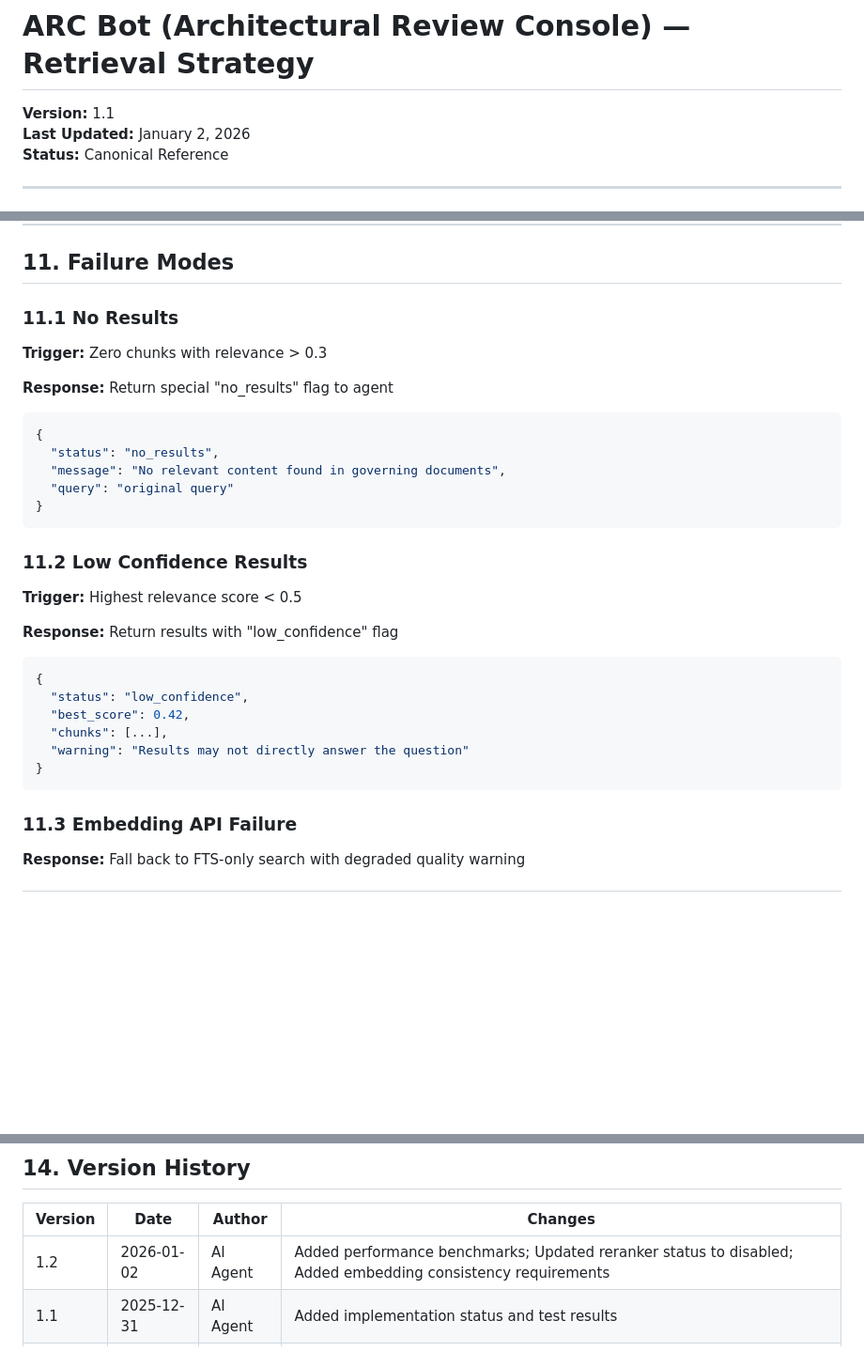
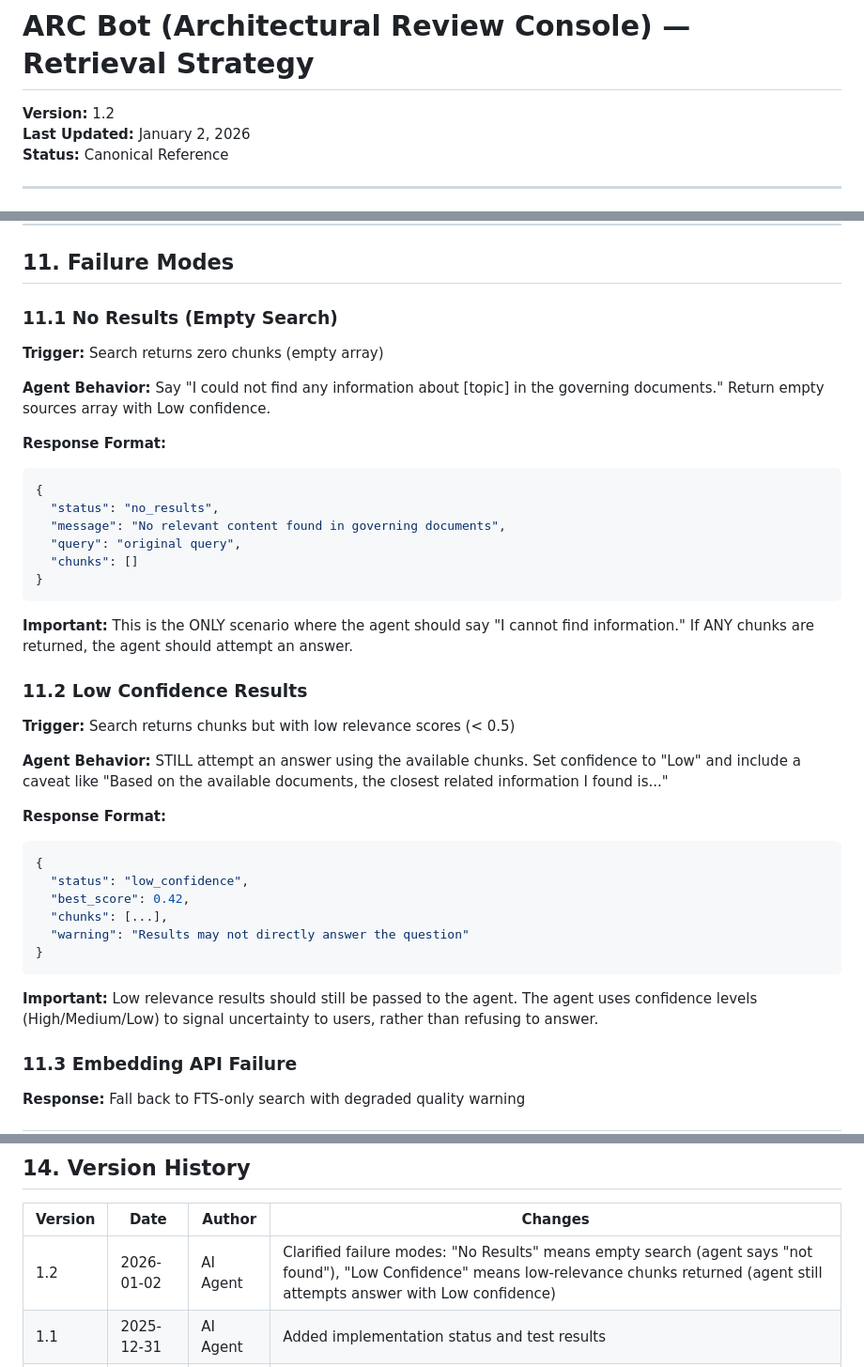
Before and after one commit to grysngrhm-tech/arc-bot, a Markdown page: docs/RETRIEVAL_STRATEGY.md, 3 parts joined by grey strips. Shown at 94% size. Drawn GitHub-style; blank space fills up the shorter version.

````diff
--- a/docs/RETRIEVAL_STRATEGY.md
+++ b/docs/RETRIEVAL_STRATEGY.md
@@ -1,6 +1,6 @@
 # ARC Bot (Architectural Review Console) — Retrieval Strategy
 
-**Version:** 1.1
+**Version:** 1.2
 **Last Updated:** January 2, 2026
 **Status:** Canonical Reference
 
@@ -537,24 +537,31 @@ GROUP BY source;
 
 ## 11. Failure Modes
 
-### 11.1 No Results
+### 11.1 No Results (Empty Search)
 
-**Trigger:** Zero chunks with relevance > 0.3
+**Trigger:** Search returns zero chunks (empty array)
 
-**Response:** Return special "no_results" flag to agent
+**Agent Behavior:** Say "I could not find any information about [topic] in the governing documents." Return empty sources array with Low confidence.
+
+**Response Format:**
 ```json
 {
   "status": "no_results",
   "message": "No relevant content found in governing documents",
-  "query": "original query"
+  "query": "original query",
+  "chunks": []
 }
 ```
 
+**Important:** This is the ONLY scenario where the agent should say "I cannot find information." If ANY chunks are returned, the agent should attempt an answer.
+
 ### 11.2 Low Confidence Results
 
-**Trigger:** Highest relevance score < 0.5
+**Trigger:** Search returns chunks but with low relevance scores (< 0.5)
 
-**Response:** Return results with "low_confidence" flag
+**Agent Behavior:** STILL attempt an answer using the available chunks. Set confidence to "Low" and include a caveat like "Based on the available documents, the closest related information I found is..."
+
+**Response Format:**
 ```json
 {
   "status": "low_confidence",
@@ -563,6 +570,8 @@ GROUP BY source;
   "warning": "Results may not directly answer the question"
 }
 ```
+
+**Important:** Low relevance results should still be passed to the agent. The agent uses confidence levels (High/Medium/Low) to signal uncertainty to users, rather than refusing to answer.
 
 ### 11.3 Embedding API Failure
 
@@ -635,6 +644,6 @@ Using different embedding models (e.g., `text-embedding-3-small` vs `text-embedd
 
 | Version | Date | Author | Changes |
 |---------|------|--------|---------|
-| 1.2 | 2026-01-02 | AI Agent | Added performance benchmarks; Updated reranker status to disabled; Added embedding consistency requirements |
+| 1.2 | 2026-01-02 | AI Agent | Clarified failure modes: "No Results" means empty search (agent says "not found"), "Low Confidence" means low-relevance chunks returned (agent still attempts answer with Low confidence) |
 | 1.1 | 2025-12-31 | AI Agent | Added implementation status and test results |
 | 1.0 | 2025-12-31 | AI Agent | Initial retrieval strategy |
````
Also changed, not shown: docs/AGENT_GUARDRAILS.md (+35 -18 lines).
